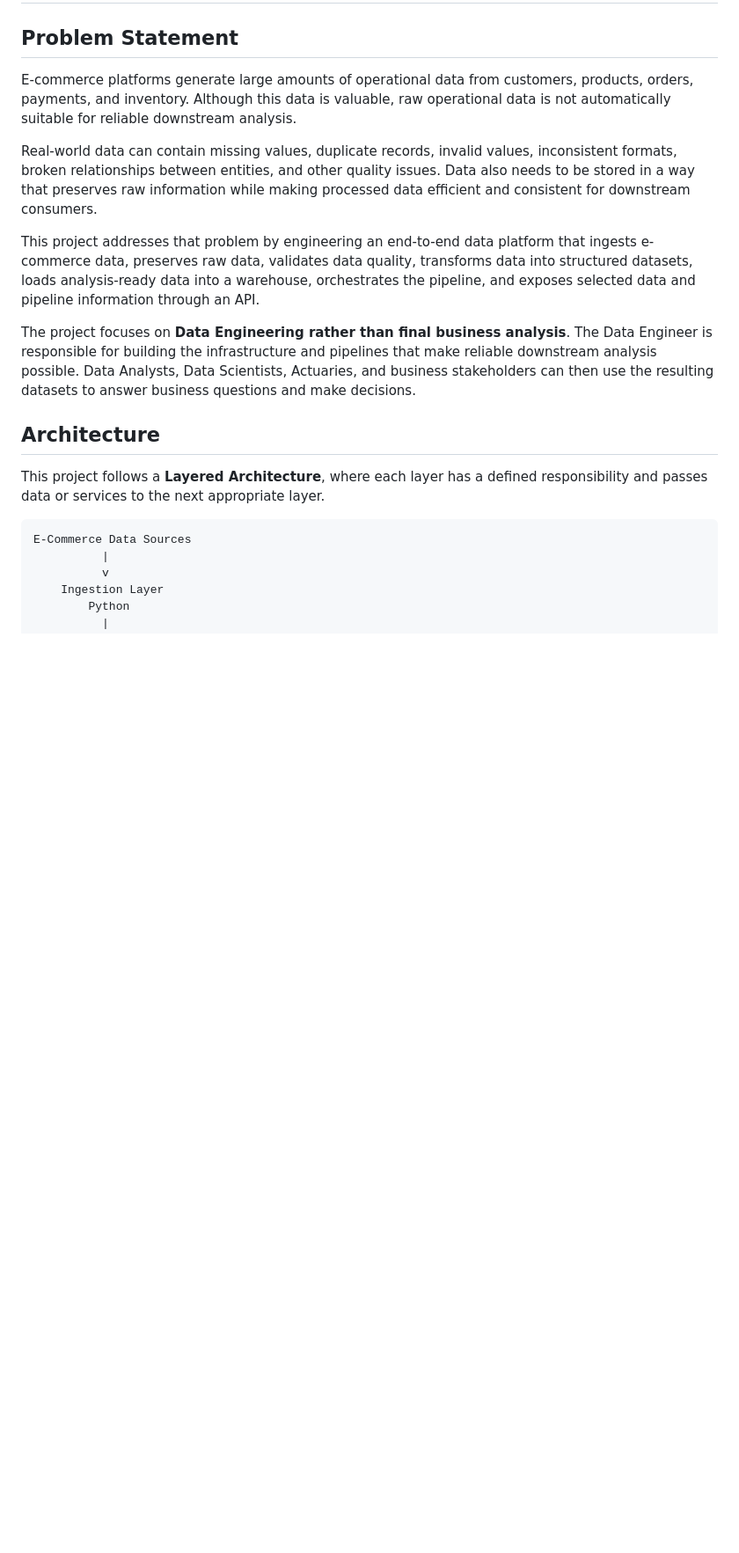
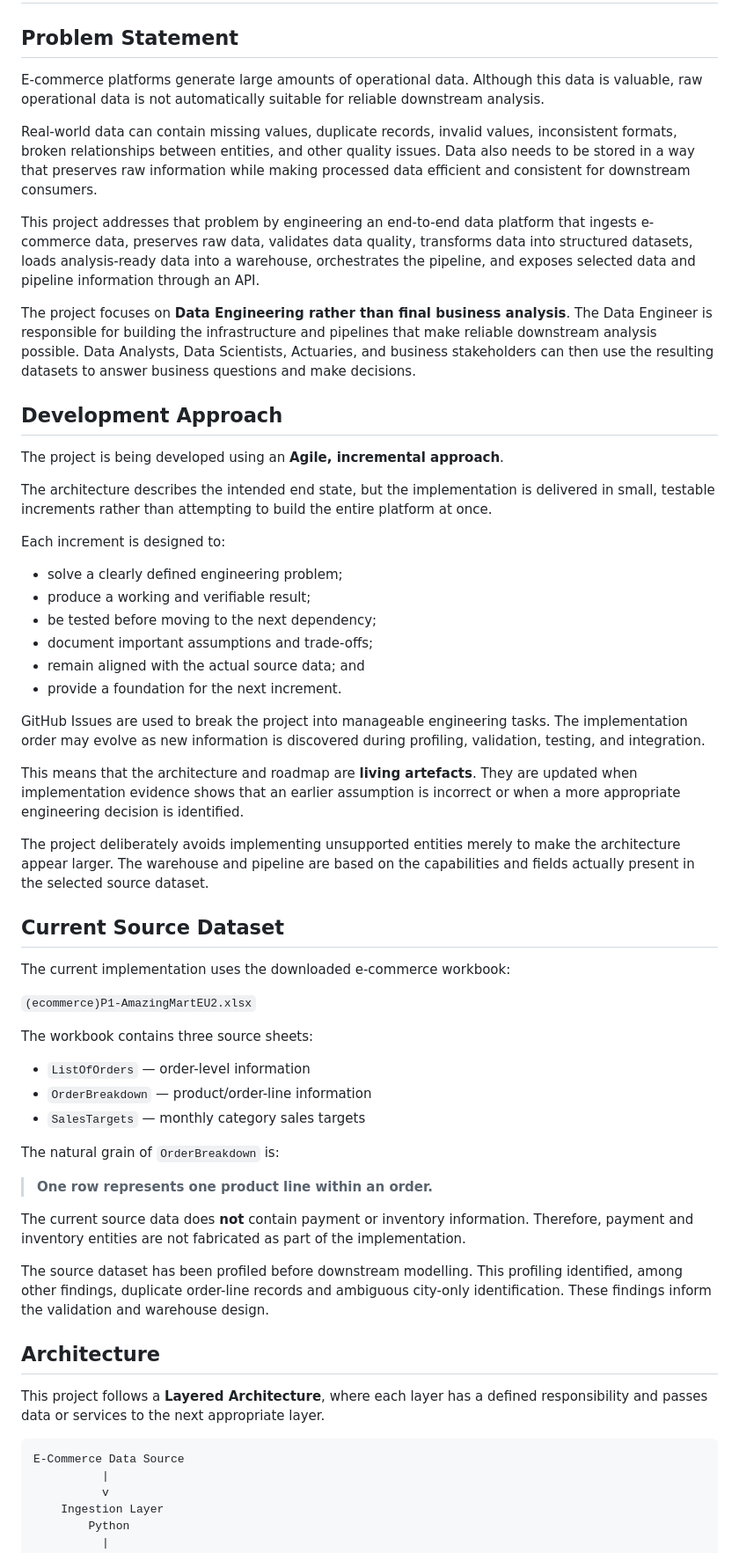
Before and after one commit to Olwethu-Tshabalala16/ecommerce_data_pipeline, a Markdown page: README.md, the part around one of its changes. Shown at 88% size. GitHub-like rendering; blank space fills up the shorter version.

````diff
--- a/README.md
+++ b/README.md
@@ -2,7 +2,7 @@
 
 ## Problem Statement
 
-E-commerce platforms generate large amounts of operational data from customers, products, orders, payments, and inventory. Although this data is valuable, raw operational data is not automatically suitable for reliable downstream analysis.
+E-commerce platforms generate large amounts of operational data. Although this data is valuable, raw operational data is not automatically suitable for reliable downstream analysis.
 
 Real-world data can contain missing values, duplicate records, invalid values, inconsistent formats, broken relationships between entities, and other quality issues. Data also needs to be stored in a way that preserves raw information while making processed data efficient and consistent for downstream consumers.
 
@@ -10,12 +10,53 @@ This project addresses that problem by engineering an end-to-end data platform t
 
 The project focuses on **Data Engineering rather than final business analysis**. The Data Engineer is responsible for building the infrastructure and pipelines that make reliable downstream analysis possible. Data Analysts, Data Scientists, Actuaries, and business stakeholders can then use the resulting datasets to answer business questions and make decisions.
 
+## Development Approach
+
+The project is being developed using an **Agile, incremental approach**.
+
+The architecture describes the intended end state, but the implementation is delivered in small, testable increments rather than attempting to build the entire platform at once.
+
+Each increment is designed to:
+
+- solve a clearly defined engineering problem;
+- produce a working and verifiable result;
+- be tested before moving to the next dependency;
+- document important assumptions and trade-offs;
+- remain aligned with the actual source data; and
+- provide a foundation for the next increment.
+
+GitHub Issues are used to break the project into manageable engineering tasks. The implementation order may evolve as new information is discovered during profiling, validation, testing, and integration.
+
+This means that the architecture and roadmap are **living artefacts**. They are updated when implementation evidence shows that an earlier assumption is incorrect or when a more appropriate engineering decision is identified.
+
+The project deliberately avoids implementing unsupported entities merely to make the architecture appear larger. The warehouse and pipeline are based on the capabilities and fields actually present in the selected source dataset.
+
+## Current Source Dataset
+
+The current implementation uses the downloaded e-commerce workbook:
+
+`(ecommerce)P1-AmazingMartEU2.xlsx`
+
+The workbook contains three source sheets:
+
+- `ListOfOrders` — order-level information
+- `OrderBreakdown` — product/order-line information
+- `SalesTargets` — monthly category sales targets
+
+The natural grain of `OrderBreakdown` is:
+
+> **One row represents one product line within an order.**
+
+The current source data does **not** contain payment or inventory information. Therefore, payment and inventory entities are not fabricated as part of the implementation.
+
+The source dataset has been profiled before downstream modelling. This profiling identified, among other findings, duplicate order-line records and ambiguous city-only identification. These findings inform the validation and warehouse design.
+
 ## Architecture
 
 This project follows a **Layered Architecture**, where each layer has a defined responsibility and passes data or services to the next appropriate layer.
 
 ```text
-E-Commerce Data Sources
+E-Commerce Data Source
           |
           v
     Ingestion Layer
````
Also changed, not shown: other parts of README.md (+79 -52 lines).
